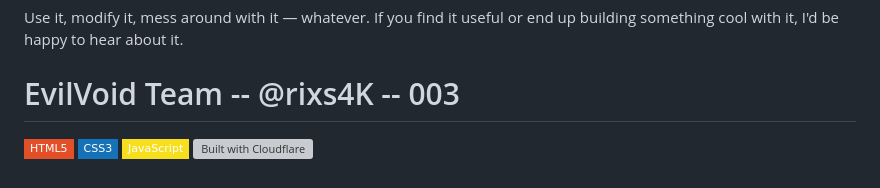
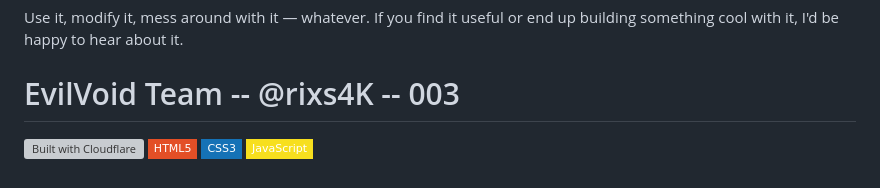
Before and after one commit to RXSofc/moneymoneymoney, a Markdown page: README.md, the part around the change. Rendered like a GitHub page; badges without logos; grey boxes are pictures that could not be loaded.

```diff
--- a/README.md
+++ b/README.md
@@ -70,7 +70,7 @@ If you find it useful or end up building something cool with it, I'd be happy to
 
 
 # EvilVoid Team -- @rixs4K -- 003
+[![Built with Cloudflare](https://workers.cloudflare.com/built-with-cloudflare.svg)](https://moneymoneymoney.rxsofc.workers.dev/)
 [![HTML](https://img.shields.io/badge/HTML5-E34F26?style=flat-square&logo=html5&logoColor=white)](.)
 [![CSS](https://img.shields.io/badge/CSS3-1572B6?style=flat-square&logo=css3&logoColor=white)](.)
 [![JS](https://img.shields.io/badge/JavaScript-F7DF1E?style=flat-square&logo=javascript&logoColor=black)](.)
-[![Built with Cloudflare](https://workers.cloudflare.com/built-with-cloudflare.svg)](https://moneymoneymoney.rxsofc.workers.dev/)
```
